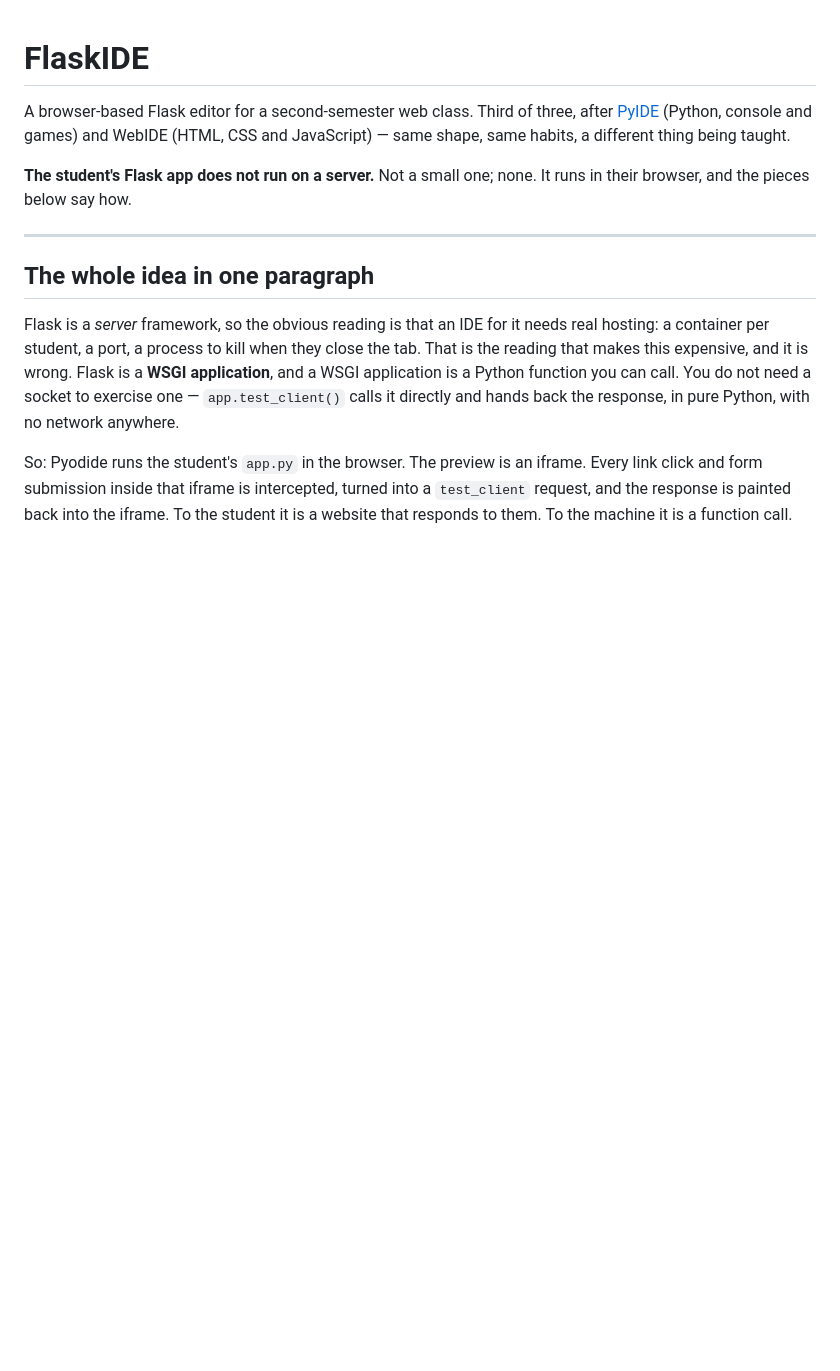
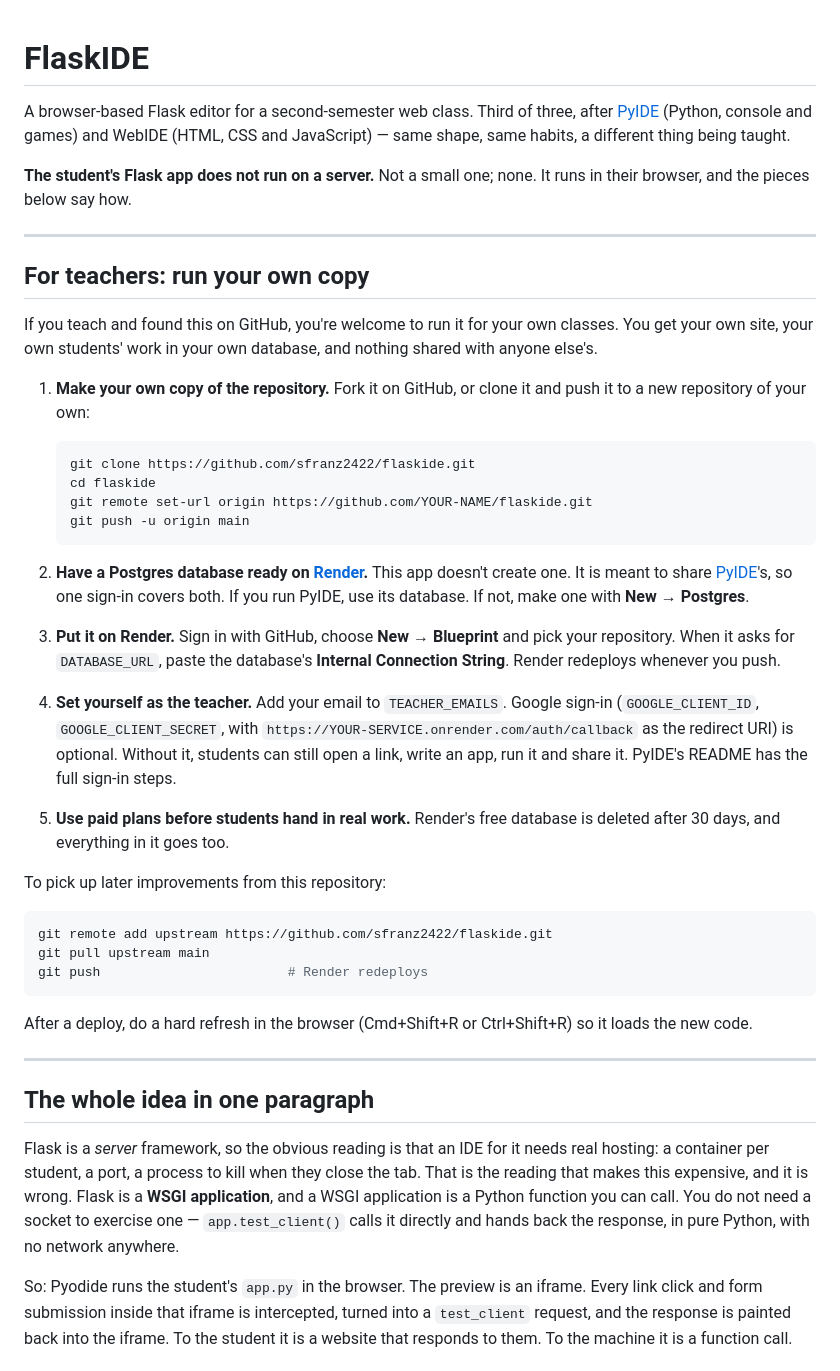
Before and after one commit to sfranz2422/flaskide, a Markdown page: README.md, the part around the change. Drawn GitHub-style; blank space fills up the shorter version.

````diff
--- a/README.md
+++ b/README.md
@@ -7,6 +7,55 @@ thing being taught.
 
 **The student's Flask app does not run on a server.** Not a small one; none.
 It runs in their browser, and the pieces below say how.
+
+---
+
+## For teachers: run your own copy
+
+If you teach and found this on GitHub, you're welcome to run it for your own
+classes. You get your own site, your own students' work in your own database,
+and nothing shared with anyone else's.
+
+1. **Make your own copy of the repository.** Fork it on GitHub, or clone it
+   and push it to a new repository of your own:
+
+   ```bash
+   git clone https://github.com/sfranz2422/flaskide.git
+   cd flaskide
+   git remote set-url origin https://github.com/YOUR-NAME/flaskide.git
+   git push -u origin main
+   ```
+
+2. **Have a Postgres database ready on [Render](https://render.com).** This
+   app doesn't create one. It is meant to share
+   [PyIDE](https://github.com/sfranz2422/pyide)'s, so one sign-in covers both.
+   If you run PyIDE, use its database. If not, make one with
+   **New → Postgres**.
+
+3. **Put it on Render.** Sign in with GitHub, choose **New → Blueprint** and
+   pick your repository. When it asks for `DATABASE_URL`, paste the
+   database's **Internal Connection String**. Render redeploys whenever you
+   push.
+
+4. **Set yourself as the teacher.** Add your email to `TEACHER_EMAILS`. Google
+   sign-in (`GOOGLE_CLIENT_ID`, `GOOGLE_CLIENT_SECRET`, with
+   `https://YOUR-SERVICE.onrender.com/auth/callback` as the redirect URI) is
+   optional. Without it, students can still open a link, write an app, run it
+   and share it. PyIDE's README has the full sign-in steps.
+
+5. **Use paid plans before students hand in real work.** Render's free
+   database is deleted after 30 days, and everything in it goes too.
+
+To pick up later improvements from this repository:
+
+```bash
+git remote add upstream https://github.com/sfranz2422/flaskide.git
+git pull upstream main
+git push                        # Render redeploys
+```
+
+After a deploy, do a hard refresh in the browser (Cmd+Shift+R or
+Ctrl+Shift+R) so it loads the new code.
 
 ---
 
````
Also changed, not shown: CLAUDE.md (added, +192 -0 lines).
